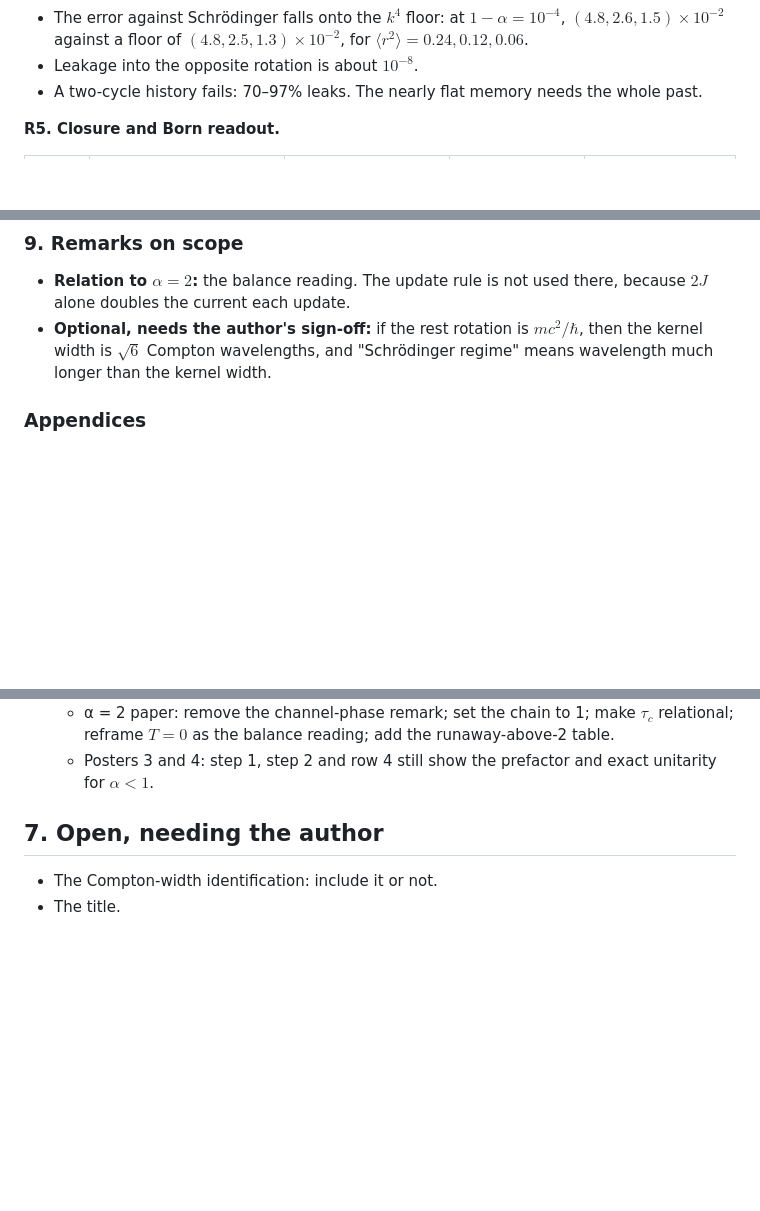
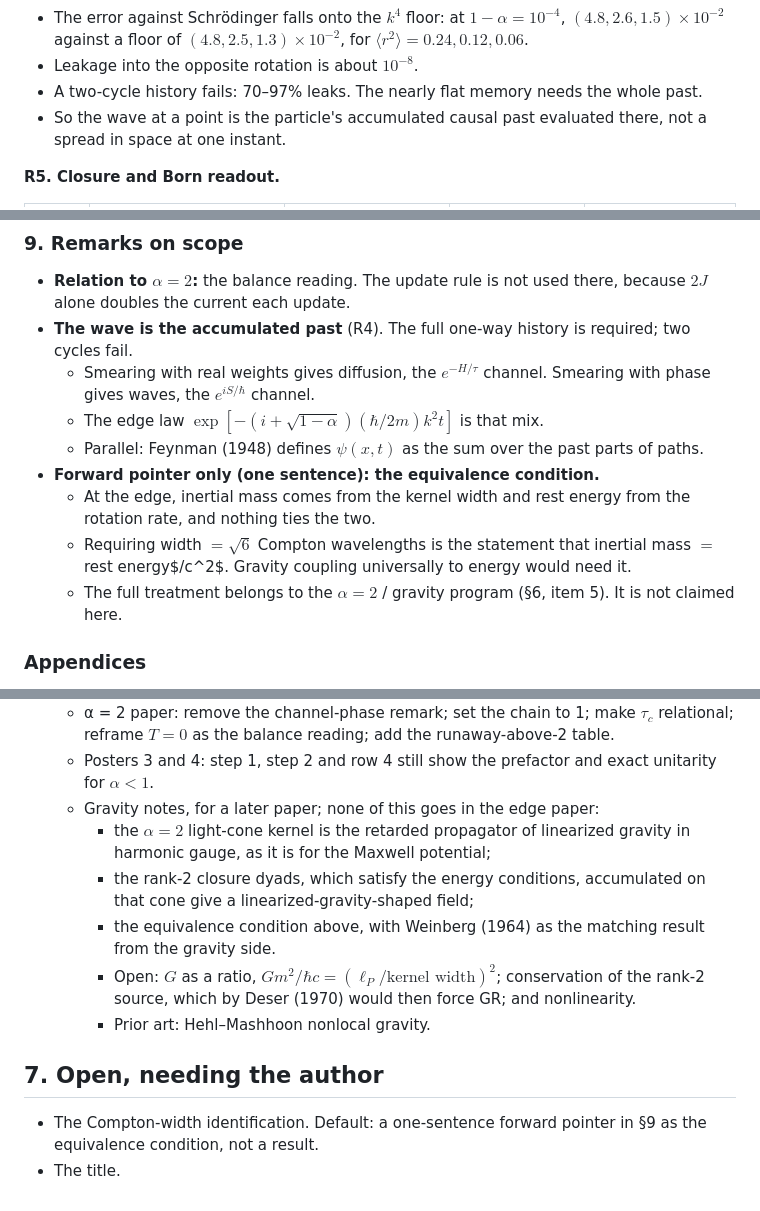
Before and after one commit to JewJitsu11B/Liorhybrid, a Markdown page: docs/SCHRODINGER_ALPHA_TO_ONE_PLAN.md, 3 parts joined by grey strips. Rendered like a GitHub page; blank space fills up the shorter version.

Commit message:
Plan: wave as accumulated past, Compton width as forward pointer, gravity notes
Co-Authored-By: Claude Opus 5.5 <noreply@anthropic.com>
Claude-Session: https://claude.ai/code/session_013GEQ7QSsLKcjrVm3dC9tKa

```diff
--- a/docs/SCHRODINGER_ALPHA_TO_ONE_PLAN.md
+++ b/docs/SCHRODINGER_ALPHA_TO_ONE_PLAN.md
@@ -71,6 +71,7 @@ $$
 - The error against Schrödinger falls onto the $k^4$ floor: at $1-\alpha=10^{-4}$, $(4.8,2.6,1.5)\times10^{-2}$ against a floor of $(4.8,2.5,1.3)\times10^{-2}$, for $\langle r^2\rangle=0.24,0.12,0.06$.
 - Leakage into the opposite rotation is about $10^{-8}$.
 - A two-cycle history fails: 70–97% leaks. The nearly flat memory needs the whole past.
+- So the wave at a point is the particle's accumulated causal past evaluated there, not a spread in space at one instant.
 
 **R5. Closure and Born readout.**
 
@@ -167,7 +168,14 @@ New tables from `cal_edge_transducer.py`, sections A–E, plus the braking and f
 
 ### 9. Remarks on scope
 - **Relation to $\alpha=2$:** the balance reading. The update rule is not used there, because $2J$ alone doubles the current each update.
-- **Optional, needs the author's sign-off:** if the rest rotation is $mc^2/\hbar$, then the kernel width is $\sqrt6$ Compton wavelengths, and "Schrödinger regime" means wavelength much longer than the kernel width.
+- **The wave is the accumulated past** (R4). The full one-way history is required; two cycles fail.
+  - Smearing with real weights gives diffusion, the $e^{-H/\tau}$ channel. Smearing with phase gives waves, the $e^{iS/\hbar}$ channel.
+  - The edge law $\exp[-(i+\sqrt{1-\alpha})(\hbar/2m)k^2t]$ is that mix.
+  - Parallel: Feynman (1948) defines $\psi(x,t)$ as the sum over the past parts of paths.
+- **Forward pointer only (one sentence): the equivalence condition.**
+  - At the edge, inertial mass comes from the kernel width and rest energy from the rotation rate, and nothing ties the two.
+  - Requiring width $=\sqrt6$ Compton wavelengths is the statement that inertial mass $=$ rest energy$/c^2$. Gravity coupling universally to energy would need it.
+  - The full treatment belongs to the $\alpha=2$ / gravity program (§6, item 5). It is not claimed here.
 
 ### Appendices
 - Notation.
@@ -205,8 +213,14 @@ New tables from `cal_edge_transducer.py`, sections A–E, plus the braking and f
 5. **Cross-paper follow-ups:**
    - α = 2 paper: remove the channel-phase remark; set the chain to 1; make $\tau_c$ relational; reframe $T=0$ as the balance reading; add the runaway-above-2 table.
    - Posters 3 and 4: step 1, step 2 and row 4 still show the prefactor and exact unitarity for $\alpha<1$.
+   - Gravity notes, for a later paper; none of this goes in the edge paper:
+     - the $\alpha=2$ light-cone kernel is the retarded propagator of linearized gravity in harmonic gauge, as it is for the Maxwell potential;
+     - the rank-2 closure dyads, which satisfy the energy conditions, accumulated on that cone give a linearized-gravity-shaped field;
+     - the equivalence condition above, with Weinberg (1964) as the matching result from the gravity side.
+     - Open: $G$ as a ratio, $Gm^2/\hbar c=(\ell_P/\text{kernel width})^2$; conservation of the rank-2 source, which by Deser (1970) would then force GR; and nonlinearity.
+     - Prior art: Hehl–Mashhoon nonlocal gravity.
 
 ## 7. Open, needing the author
 
-- The Compton-width identification: include it or not.
+- The Compton-width identification. Default: a one-sentence forward pointer in §9 as the equivalence condition, not a result.
 - The title.
```
